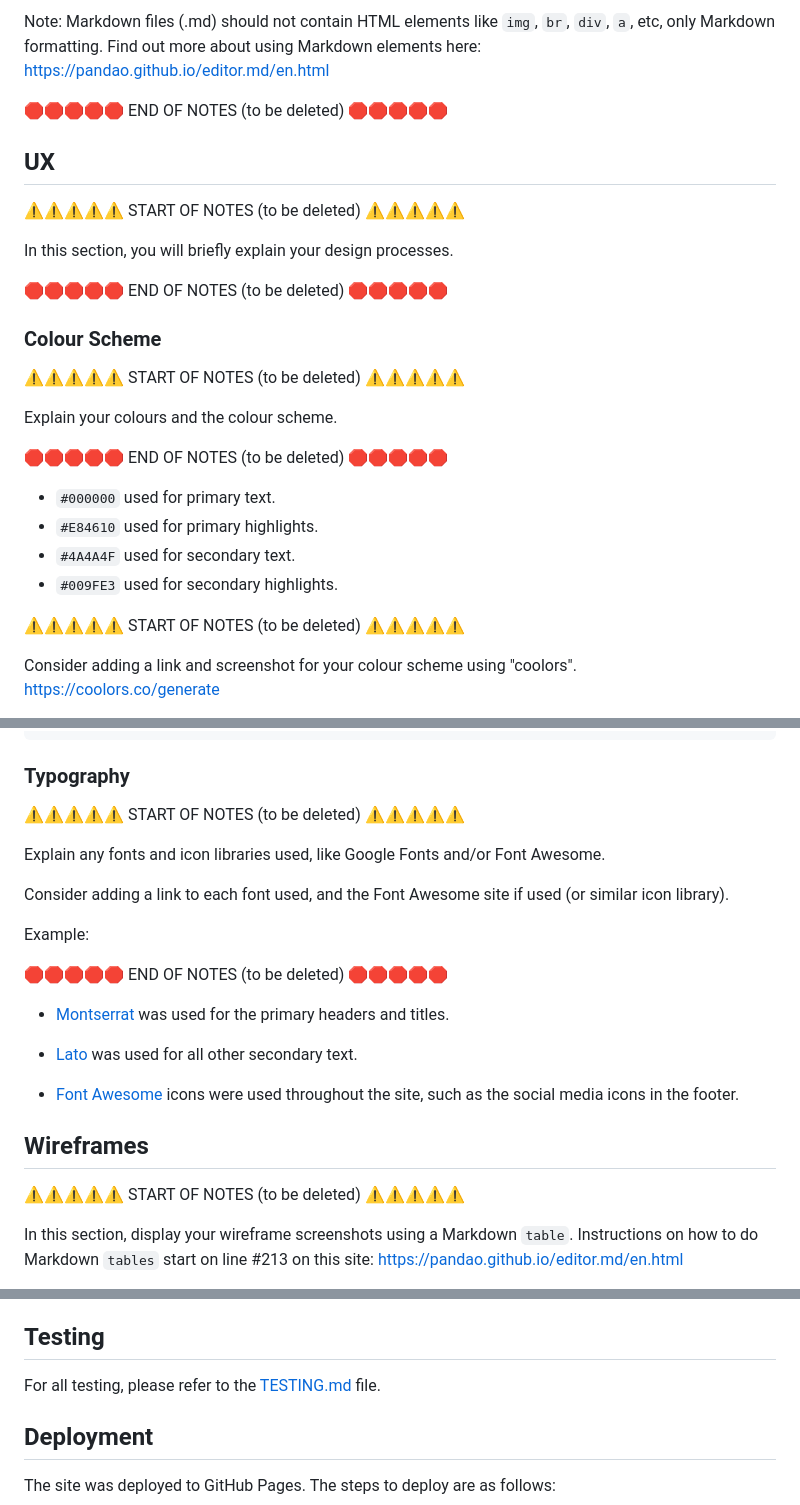
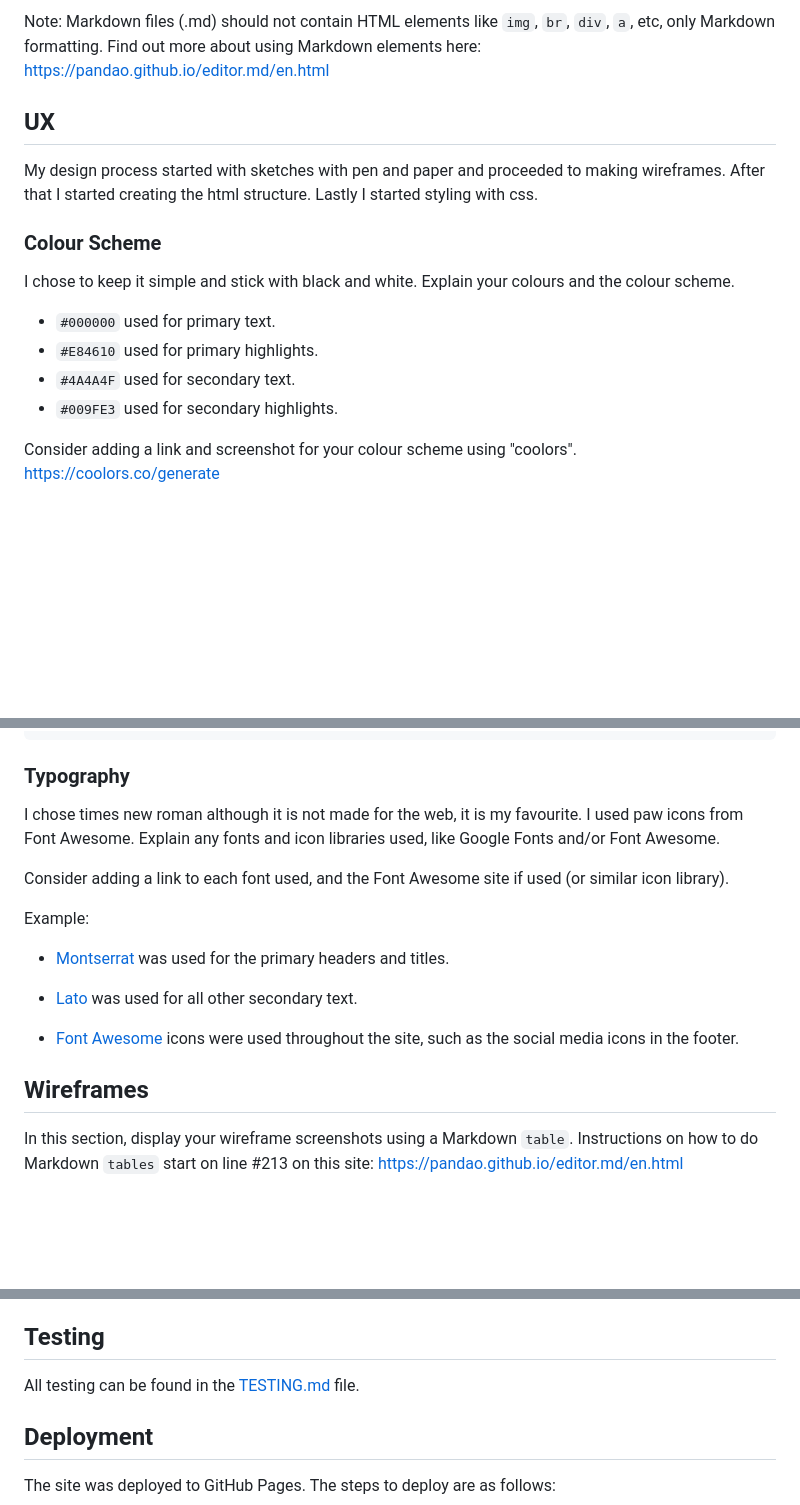
Before and after one commit to ilswh/doggycafe, a Markdown page: README.md, 3 parts joined by grey strips. GitHub-like rendering; blank space fills up the shorter version.

```diff
--- a/README.md
+++ b/README.md
@@ -26,30 +23,20 @@ Note: Markdown files (.md) should not contain HTML elements like `img`, `br`, `d
 Find out more about using Markdown elements here:
 https://pandao.github.io/editor.md/en.html
 
-🛑🛑🛑🛑🛑 END OF NOTES (to be deleted) 🛑🛑🛑🛑🛑
 
 ## UX
 
-⚠️⚠️⚠️⚠️⚠️ START OF NOTES (to be deleted) ⚠️⚠️⚠️⚠️⚠️
-
-In this section, you will briefly explain your design processes.
-
-🛑🛑🛑🛑🛑 END OF NOTES (to be deleted) 🛑🛑🛑🛑🛑
+My design process started with sketches with pen and paper and proceeded to making wireframes. After that I started creating the html structure. Lastly I started styling with css.
 
 ### Colour Scheme
 
-⚠️⚠️⚠️⚠️⚠️ START OF NOTES (to be deleted) ⚠️⚠️⚠️⚠️⚠️
-
+I chose to keep it simple and stick with black and white.
 Explain your colours and the colour scheme.
-
-🛑🛑🛑🛑🛑 END OF NOTES (to be deleted) 🛑🛑🛑🛑🛑
 
 - `#000000` used for primary text.
 - `#E84610` used for primary highlights.
 - `#4A4A4F` used for secondary text.
 - `#009FE3` used for secondary highlights.
-
-⚠️⚠️⚠️⚠️⚠️ START OF NOTES (to be deleted) ⚠️⚠️⚠️⚠️⚠️
 
 Consider adding a link and screenshot for your colour scheme using "coolors".
 https://coolors.co/generate
@@ -86,15 +73,13 @@ I've used CSS `:root` variables to easily update the global colour scheme by cha
 
 ### Typography
 
-⚠️⚠️⚠️⚠️⚠️ START OF NOTES (to be deleted) ⚠️⚠️⚠️⚠️⚠️
-
+I chose times new roman although it is not made for the web, it is my favourite.
+I used paw icons from Font Awesome.
 Explain any fonts and icon libraries used, like Google Fonts and/or Font Awesome.
 
 Consider adding a link to each font used, and the Font Awesome site if used (or similar icon library).
 
 Example:
-
-🛑🛑🛑🛑🛑 END OF NOTES (to be deleted) 🛑🛑🛑🛑🛑
 
 - [Montserrat](https://fonts.google.com/specimen/Montserrat) was used for the primary headers and titles.
 
@@ -103,8 +88,6 @@ Example:
 - [Font Awesome](https://fontawesome.com) icons were used throughout the site, such as the social media icons in the footer.
 
 ## Wireframes
-
-⚠️⚠️⚠️⚠️⚠️ START OF NOTES (to be deleted) ⚠️⚠️⚠️⚠️⚠️
 
 In this section, display your wireframe screenshots using a Markdown `table`.
 Instructions on how to do Markdown `tables` start on line #213 on this site: https://pandao.github.io/editor.md/en.html
@@ -291,7 +296,7 @@ Feel free to delete any unused items below as necessary.
 
 ## Testing
 
-For all testing, please refer to the [TESTING.md](TESTING.md) file.
+All testing can be found in the [TESTING.md](TESTING.md) file.
 
 ## Deployment
 
```
Also changed, not shown: other parts of README.md (+41 -22 lines).
